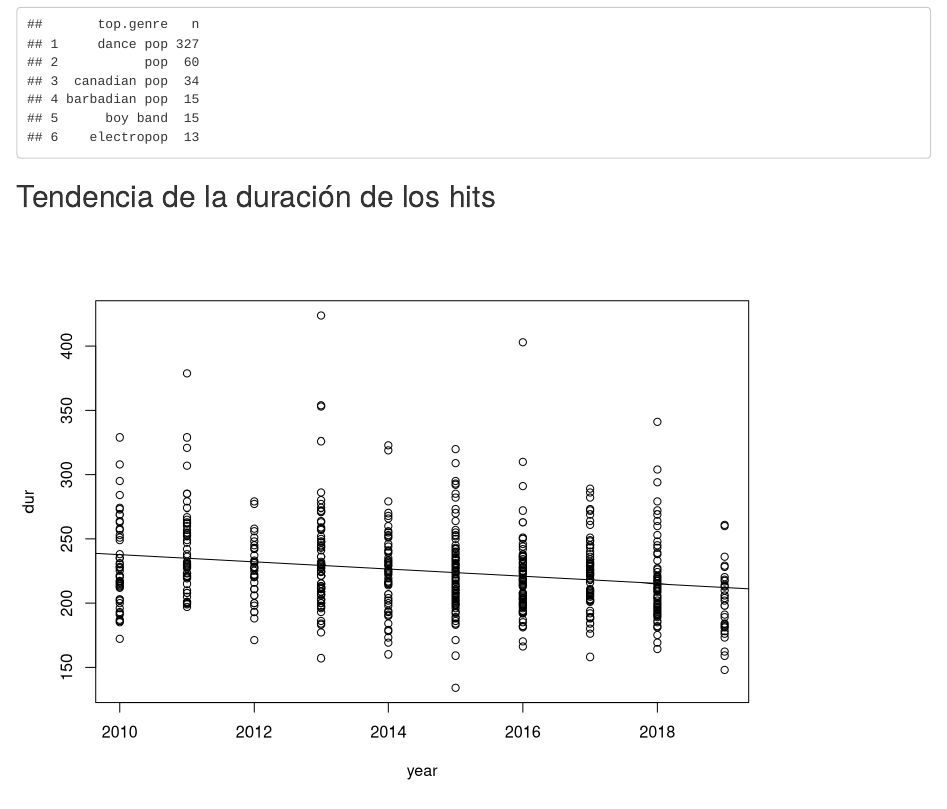
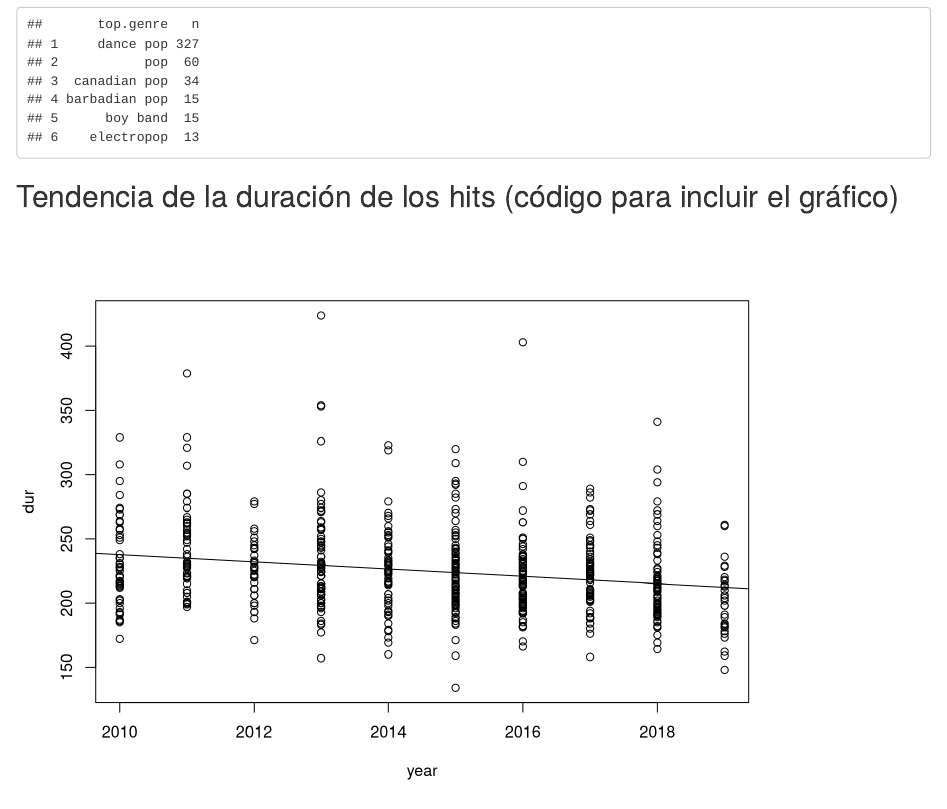
Before and after one commit to alvaroalbauca/Spotify-Top10s, an R Markdown document (Code/informe_curso_uca.Rmd): the page in a window 1100 px wide, from 560 px down. Rendered offline with R 4.5, knitr and Pandoc, with nearby package versions; drawn as R Markdown's standard HTML page in place of the format the file asks for.

````diff
--- a/Code/informe_curso_uca.Rmd
+++ b/Code/informe_curso_uca.Rmd
@@ -51,7 +51,7 @@
 
 ```
 
-## Tendencia de la duración de los hits
+## Tendencia de la duración de los hits (código para incluir el gráfico)
 
 ```{r duration_trend, fig.width=8, fig.height=6}
 
````
